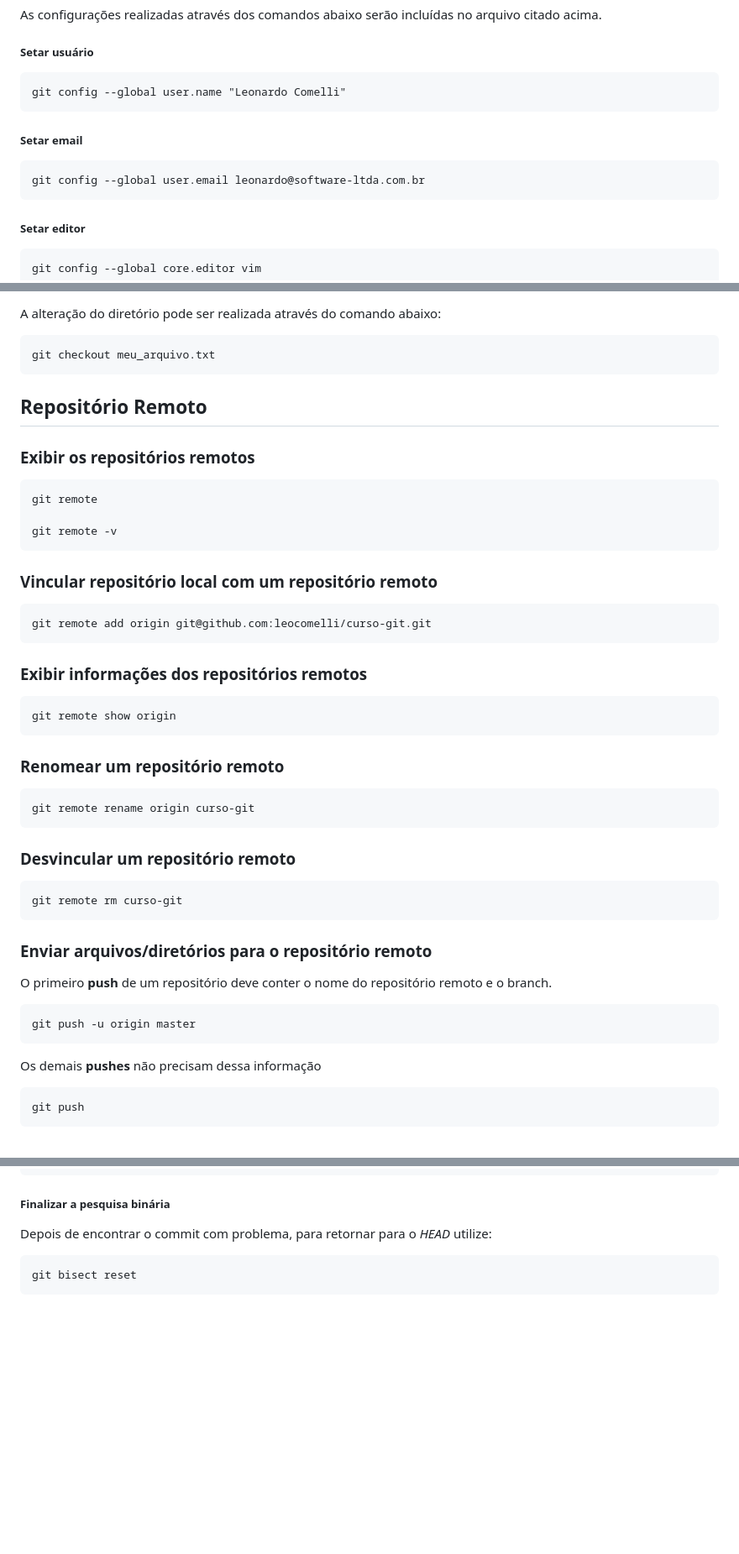
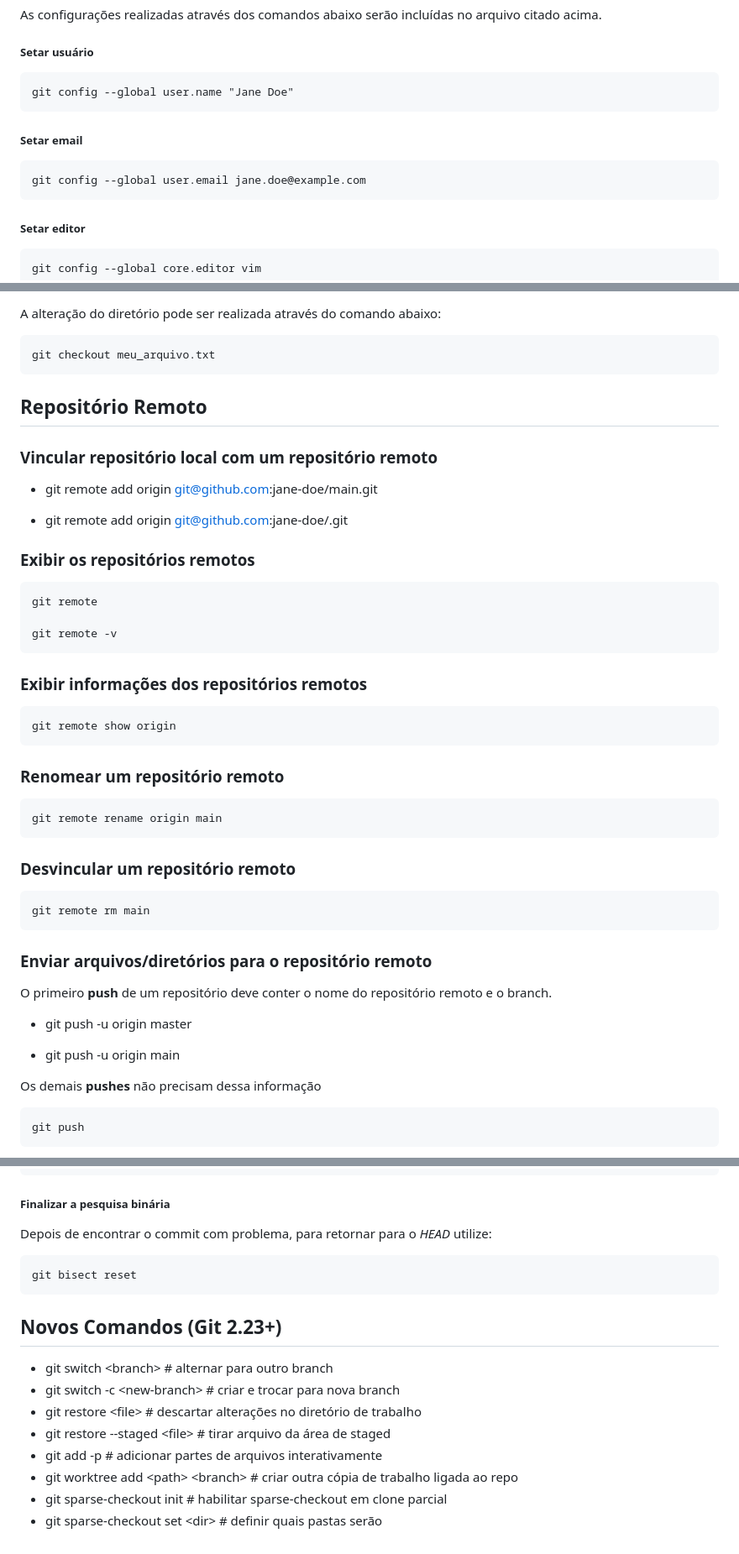
Before and after one commit to samuelikz/Comandos-Git, a Markdown page: README.md, 3 parts joined by grey strips. Shown at 84% size. Drawn GitHub-style; blank space fills up the shorter version.

Commit message:
atualização 2025

```diff
--- a/README.md
+++ b/README.md
@@ -26,10 +26,10 @@ As configurações do GIT são armazenadas no arquivo **.gitconfig** localizado
 As configurações realizadas através dos comandos abaixo serão incluídas no arquivo citado acima.
 
 ##### Setar usuário
-	git config --global user.name "Leonardo Comelli"
+	git config --global user.name "Jane Doe"
 
 ##### Setar email
-	git config --global user.email leonardo@software-ltda.com.br
+	git config --global user.email jane.doe@example.com
 
 ##### Setar editor
 	git config --global core.editor vim
@@ -177,15 +177,15 @@ A alteração do diretório pode ser realizada através do comando abaixo:
 
 ## Repositório Remoto
 
+### Vincular repositório local com um repositório remoto
+-	git remote add origin git@github.com:jane-doe/main.git
++	git remote add origin git@github.com:jane-doe/<seu-repo>.git
+
 ### Exibir os repositórios remotos
 
 	git remote
 
 	git remote -v
-
-### Vincular repositório local com um repositório remoto
-
-	git remote add origin git@github.com:leocomelli/curso-git.git
 
 ### Exibir informações dos repositórios remotos
 
@@ -193,17 +193,16 @@ A alteração do diretório pode ser realizada através do comando abaixo:
 
 ### Renomear um repositório remoto
 
-	git remote rename origin curso-git
+	git remote rename origin main
 
 ### Desvincular um repositório remoto
 
-	git remote rm curso-git
+	git remote rm main
 
 ### Enviar arquivos/diretórios para o repositório remoto
-
 O primeiro **push** de um repositório deve conter o nome do repositório remoto e o branch.
-
-	git push -u origin master
+-	git push -u origin master
++	git push -u origin main
 
 Os demais **pushes** não precisam dessa informação
 
@@ -440,3 +439,14 @@ Se o commit estiver com o problema, então ele deverá ser marcado como **ruim**
 Depois de encontrar o commit com problema, para retornar para o *HEAD* utilize:
 
 	git bisect reset
+
+## Novos Comandos (Git 2.23+)
+
+* git switch \<branch\>           # alternar para outro branch
+* git switch -c \<new-branch\>    # criar e trocar para nova branch
+* git restore \<file\>            # descartar alterações no diretório de trabalho
+* git restore --staged \<file\>   # tirar arquivo da área de staged
+* git add -p                      # adicionar partes de arquivos interativamente
+* git worktree add \<path\> \<branch\>   # criar outra cópia de trabalho ligada ao repo
+* git sparse-checkout init        # habilitar sparse-checkout em clone parcial
+* git sparse-checkout set \<dir\> # definir quais pastas serão
```
Also changed, not shown: other parts of README.md (+2 -2 lines).
